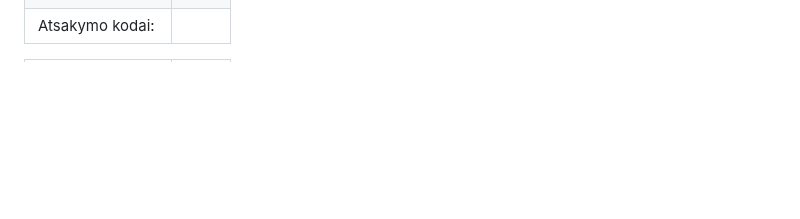
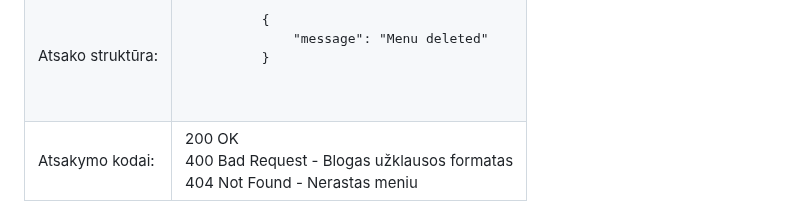
Before and after one commit to GedvinasMockus/Patiekalu-sarasas, a Markdown page: README.md, the part around one of its changes. Drawn GitHub-style; blank space fills up the shorter version.

```diff
--- a/README.md
+++ b/README.md
@@ -399,10 +439,14 @@ Stai matome pavaizduotą kuriamos sistemos diegimo diagrama:
     </tr>
     <tr>
         <td>Atsako struktūra:</td>
-        <td></td>
+        <td><pre>
+        {
+            "message": "Menu deleted"
+        }
+        </pre></td>
     </tr>
     <tr>
         <td>Atsakymo kodai:</td>
-        <td></td>
+        <td>200 OK <br> 400 Bad Request - Blogas užklausos formatas <br> 404 Not Found - Nerastas meniu</td>
     </tr>
 </table>
```
Also changed, not shown: other parts of README.md (+65 -48 lines).
